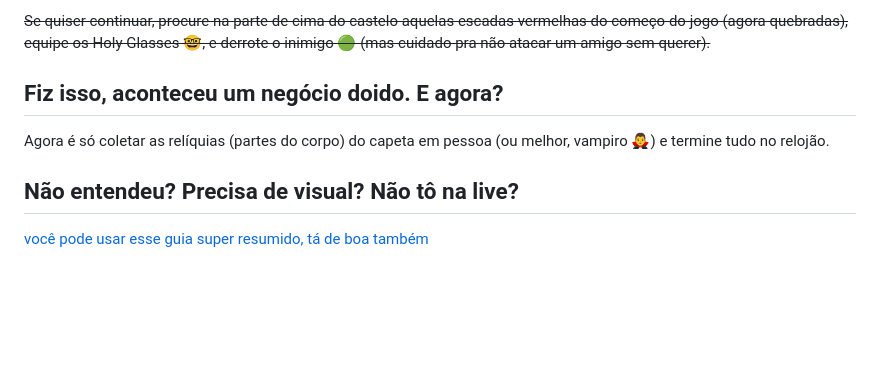
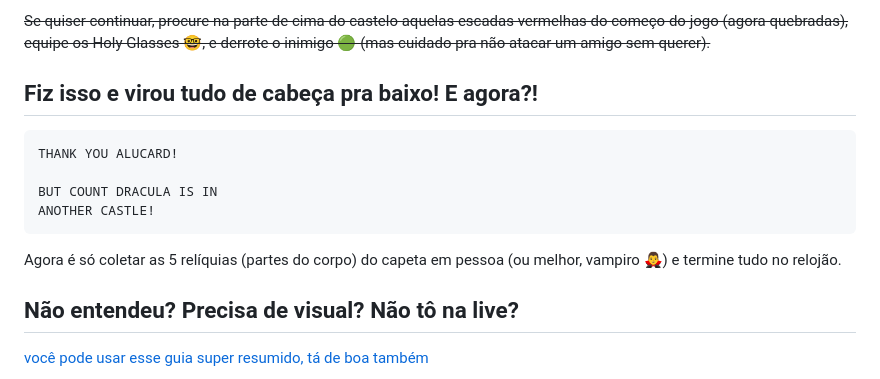
Before and after one commit to TechHero1/TechHero1.github.io, a Markdown page: symphony.md, the part around the change. GitHub-like rendering; blank space fills up the shorter version.

Commit message:
symphony guia
pensando bem, essa foi boa! coloca no site tambem!

````diff
--- a/symphony.md
+++ b/symphony.md
@@ -97,9 +97,16 @@
 
 ~~Se quiser continuar, procure na parte de cima do castelo aquelas escadas vermelhas do começo do jogo (agora quebradas), equipe os Holy Glasses 🤓, e derrote o inimigo 🟢 (mas cuidado pra não atacar um amigo sem querer).~~
 
-## Fiz isso, aconteceu um negócio doido. E agora?
+## Fiz isso e virou tudo de cabeça pra baixo! E agora?!
 
-Agora é só coletar as relíquias (partes do corpo) do capeta em pessoa (ou melhor, vampiro 🧛‍♂️) e termine tudo no relojão.
+```
+THANK YOU ALUCARD!
+
+BUT COUNT DRACULA IS IN
+ANOTHER CASTLE!
+```
+
+Agora é só coletar as 5 relíquias (partes do corpo) do capeta em pessoa (ou melhor, vampiro 🧛‍♂️) e termine tudo no relojão.
 
 ## Não entendeu? Precisa de visual? Não tô na live?
 
````
